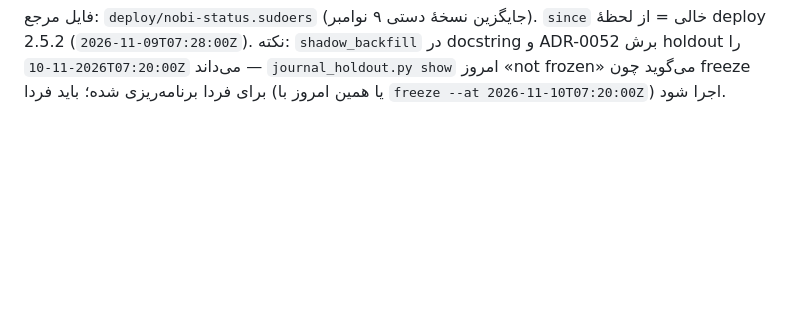
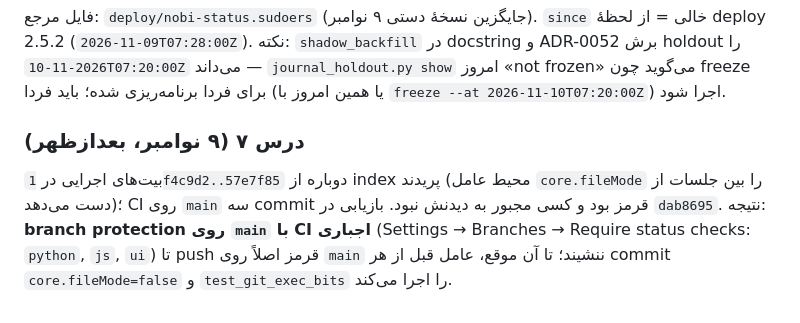
Before and after one commit to iman-taheri59/nobi, a Markdown page: docs/releases/2.5.2-deploy-log.md, the part around the change. GitHub-like rendering; blank space fills up the shorter version.

Commit message:
deploy log: lesson 7 (exec bits, branch protection)

```diff
--- a/docs/releases/2.5.2-deploy-log.md
+++ b/docs/releases/2.5.2-deploy-log.md
@@ -81,3 +81,6 @@
 
 فایل مرجع: `deploy/nobi-status.sudoers` (جایگزین نسخهٔ دستی ۹ نوامبر). `since` خالی = از لحظهٔ deploy 2.5.2 (`2026-11-09T07:28:00Z`).
 نکته: `shadow_backfill` در docstring و ADR-0052 برش holdout را `2026-11-10T07:20:00Z` می‌داند — `journal_holdout.py show` امروز «not frozen» می‌گوید چون freeze برای فردا برنامه‌ریزی شده؛ باید فردا (یا همین امروز با `freeze --at 2026-11-10T07:20:00Z`) اجرا شود.
+
+### درس ۷ (۹ نوامبر، بعدازظهر)
+بیت‌های اجرایی در `1f4c9d2..57e7f85` دوباره از index پریدند (محیط عامل `core.fileMode` را بین جلسات از دست می‌دهد)؛ CI روی `main` سه commit قرمز بود و کسی مجبور به دیدنش نبود. بازیابی در `dab8695`. نتیجه: **branch protection روی `main` با CI اجباری** (Settings → Branches → Require status checks: `python`, `js`, `ui`) تا push قرمز اصلاً روی `main` ننشیند؛ تا آن موقع، عامل قبل از هر commit `core.fileMode=false` و `test_git_exec_bits` را اجرا می‌کند.
```
